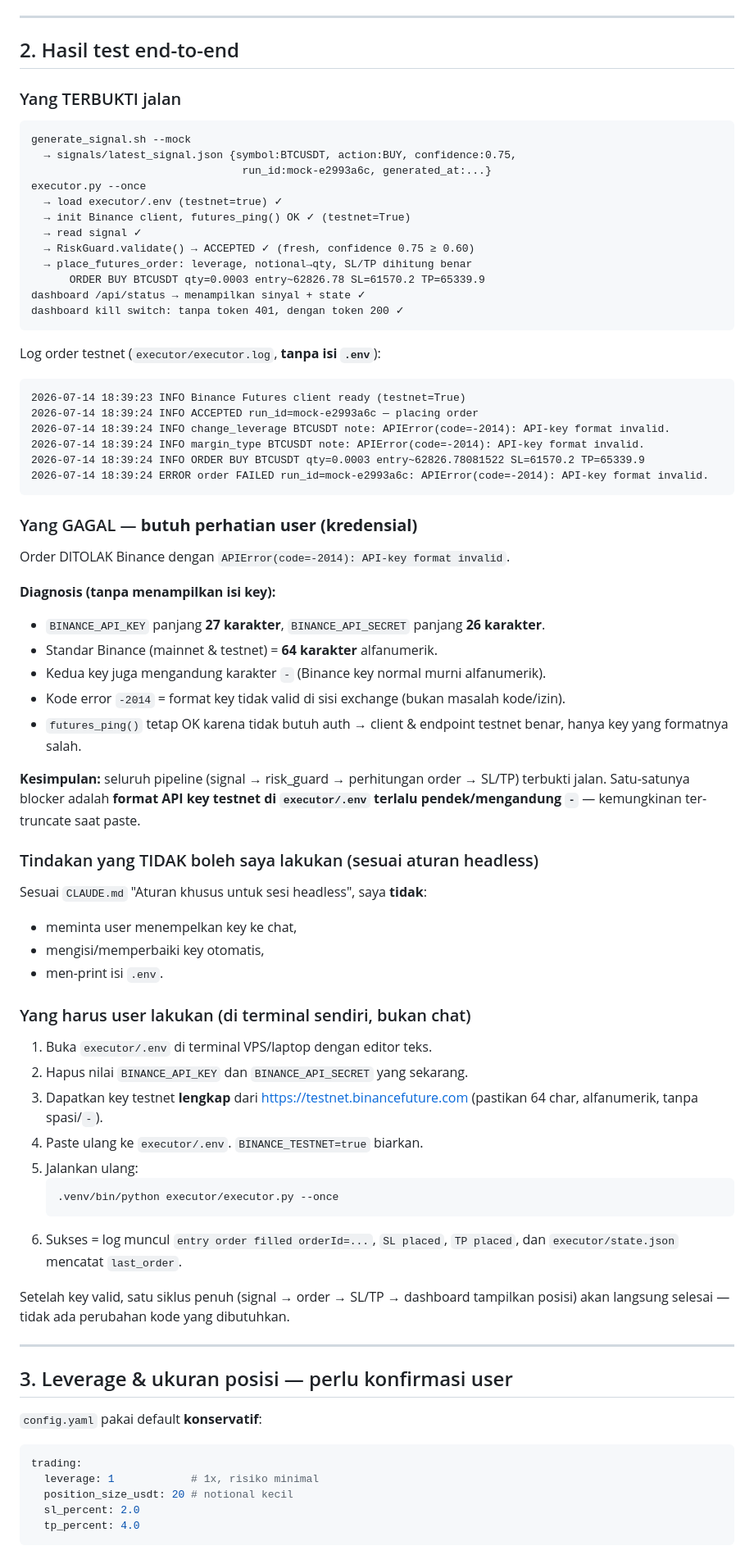
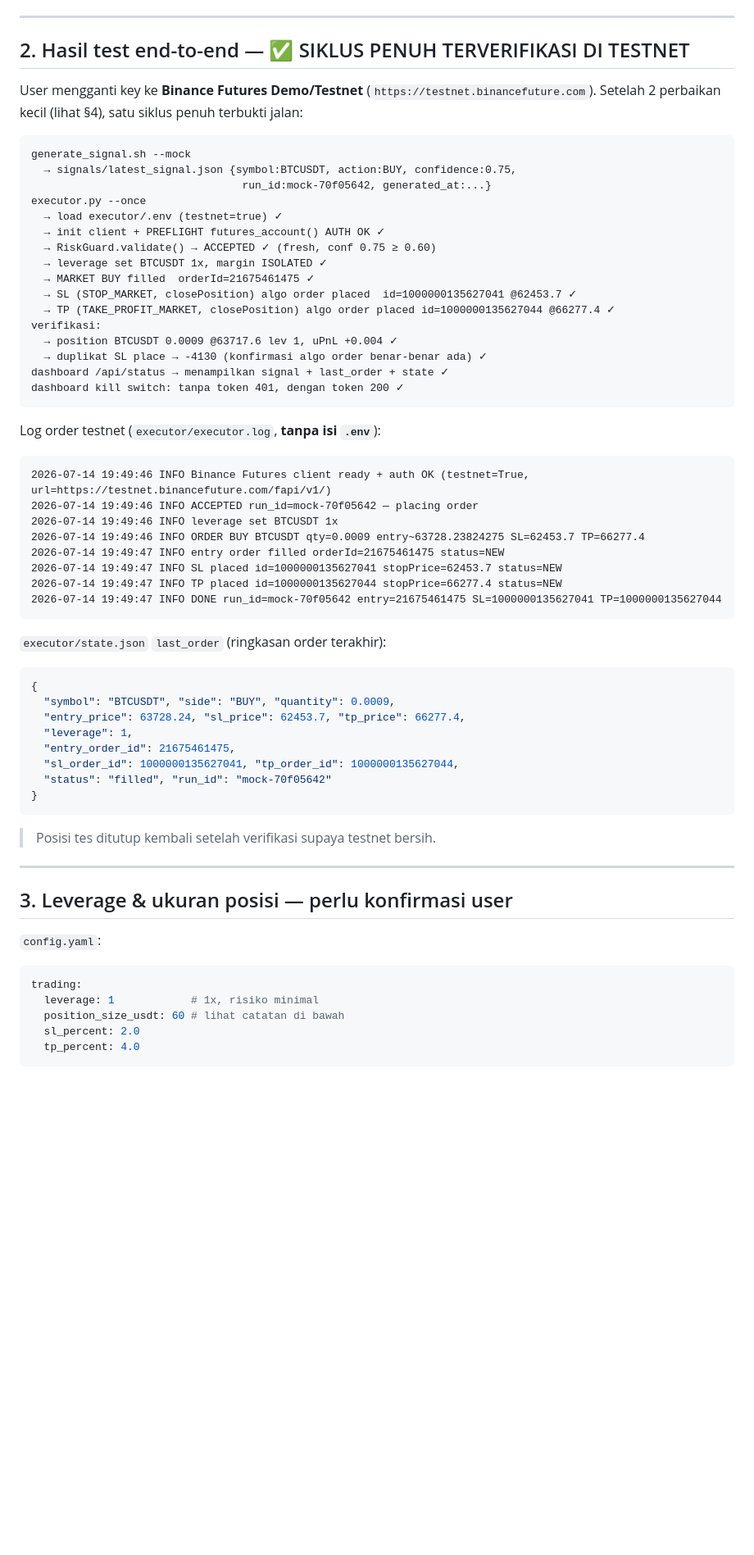
Before and after one commit to indras87/indraska-trading-bot, a Markdown page: RUN_REPORT.md, the part around one of its changes. Shown at 82% size. Drawn GitHub-style; blank space fills up the shorter version.

Commit message:
docs: RUN_REPORT — testnet e2e fully verified
- Full cycle proven: signal -> risk_guard -> MARKET filled + SL/TP algo orders
  placed on Binance Futures Demo testnet; position verified live; dashboard
  shows it.
- Document 2 fixes during e2e: preflight auth check, and algo-order schema
  parsing (algoId/triggerPrice) for SL/TP.
- position_size_usdt 20->60 documented as exchange MIN_NOTIONAL floor, not risk.
- Add security warning: a real-looking DASHBOARD_TOKEN currently sits in the
  tracked dashboard/.env.example (not committed by me; needs user action).

Co-Authored-By: Claude <noreply@anthropic.com>

````diff
--- a/RUN_REPORT.md
+++ b/RUN_REPORT.md
@@ -28,75 +28,64 @@
 
 ---
 
-## 2. Hasil test end-to-end
+## 2. Hasil test end-to-end — ✅ SIKLUS PENUH TERVERIFIKASI DI TESTNET
 
-### Yang TERBUKTI jalan
+User mengganti key ke **Binance Futures Demo/Testnet** (`https://testnet.binancefuture.com`). Setelah 2 perbaikan kecil (lihat §4), satu siklus penuh terbukti jalan:
+
 ```
 generate_signal.sh --mock
   → signals/latest_signal.json {symbol:BTCUSDT, action:BUY, confidence:0.75,
-                                 run_id:mock-e2993a6c, generated_at:...}
+                                 run_id:mock-70f05642, generated_at:...}
 executor.py --once
   → load executor/.env (testnet=true) ✓
-  → init Binance client, futures_ping() OK ✓ (testnet=True)
-  → read signal ✓
-  → RiskGuard.validate() → ACCEPTED ✓ (fresh, confidence 0.75 ≥ 0.60)
-  → place_futures_order: leverage, notional→qty, SL/TP dihitung benar
-      ORDER BUY BTCUSDT qty=0.0003 entry~62826.78 SL=61570.2 TP=65339.9
-dashboard /api/status → menampilkan sinyal + state ✓
+  → init client + PREFLIGHT futures_account() AUTH OK ✓
+  → RiskGuard.validate() → ACCEPTED ✓ (fresh, conf 0.75 ≥ 0.60)
+  → leverage set BTCUSDT 1x, margin ISOLATED ✓
+  → MARKET BUY filled  orderId=21675461475 ✓
+  → SL (STOP_MARKET, closePosition) algo order placed  id=1000000135627041 @62453.7 ✓
+  → TP (TAKE_PROFIT_MARKET, closePosition) algo order placed id=1000000135627044 @66277.4 ✓
+verifikasi:
+  → position BTCUSDT 0.0009 @63717.6 lev 1, uPnL +0.004 ✓
+  → duplikat SL place → -4130 (konfirmasi algo order benar-benar ada) ✓
+dashboard /api/status → menampilkan signal + last_order + state ✓
 dashboard kill switch: tanpa token 401, dengan token 200 ✓
 ```
 
 Log order testnet (`executor/executor.log`, **tanpa isi `.env`**):
 ```
-2026-07-14 18:39:23 INFO Binance Futures client ready (testnet=True)
-2026-07-14 18:39:24 INFO ACCEPTED run_id=mock-e2993a6c — placing order
-2026-07-14 18:39:24 INFO change_leverage BTCUSDT note: APIError(code=-2014): API-key format invalid.
-2026-07-14 18:39:24 INFO margin_type BTCUSDT note: APIError(code=-2014): API-key format invalid.
-2026-07-14 18:39:24 INFO ORDER BUY BTCUSDT qty=0.0003 entry~62826.78081522 SL=61570.2 TP=65339.9
-2026-07-14 18:39:24 ERROR order FAILED run_id=mock-e2993a6c: APIError(code=-2014): API-key format invalid.
+2026-07-14 19:49:46 INFO Binance Futures client ready + auth OK (testnet=True, url=https://testnet.binancefuture.com/fapi/v1/)
+2026-07-14 19:49:46 INFO ACCEPTED run_id=mock-70f05642 — placing order
+2026-07-14 19:49:46 INFO leverage set BTCUSDT 1x
+2026-07-14 19:49:46 INFO ORDER BUY BTCUSDT qty=0.0009 entry~63728.23824275 SL=62453.7 TP=66277.4
+2026-07-14 19:49:47 INFO entry order filled orderId=21675461475 status=NEW
+2026-07-14 19:49:47 INFO SL placed id=1000000135627041 stopPrice=62453.7 status=NEW
+2026-07-14 19:49:47 INFO TP placed id=1000000135627044 stopPrice=66277.4 status=NEW
+2026-07-14 19:49:47 INFO DONE run_id=mock-70f05642 entry=21675461475 SL=1000000135627041 TP=1000000135627044
 ```
 
-### Yang GAGAL — **butuh perhatian user (kredensial)**
+`executor/state.json` `last_order` (ringkasan order terakhir):
+```json
+{
+  "symbol": "BTCUSDT", "side": "BUY", "quantity": 0.0009,
+  "entry_price": 63728.24, "sl_price": 62453.7, "tp_price": 66277.4,
+  "leverage": 1,
+  "entry_order_id": 21675461475,
+  "sl_order_id": 1000000135627041, "tp_order_id": 1000000135627044,
+  "status": "filled", "run_id": "mock-70f05642"
+}
+```
 
-Order DITOLAK Binance dengan `APIError(code=-2014): API-key format invalid`.
-
-**Diagnosis (tanpa menampilkan isi key):**
-- `BINANCE_API_KEY` panjang **27 karakter**, `BINANCE_API_SECRET` panjang **26 karakter**.
-- Standar Binance (mainnet & testnet) = **64 karakter** alfanumerik.
-- Kedua key juga mengandung karakter `-` (Binance key normal murni alfanumerik).
-- Kode error `-2014` = format key tidak valid di sisi exchange (bukan masalah kode/izin).
-- `futures_ping()` tetap OK karena tidak butuh auth → client & endpoint testnet benar, hanya key yang formatnya salah.
-
-**Kesimpulan:** seluruh pipeline (signal → risk_guard → perhitungan order → SL/TP) terbukti jalan. Satu-satunya blocker adalah **format API key testnet di `executor/.env` terlalu pendek/mengandung `-`** — kemungkinan ter-truncate saat paste.
-
-### Tindakan yang TIDAK boleh saya lakukan (sesuai aturan headless)
-Sesuai `CLAUDE.md` "Aturan khusus untuk sesi headless", saya **tidak**:
-- meminta user menempelkan key ke chat,
-- mengisi/memperbaiki key otomatis,
-- men-print isi `.env`.
-
-### Yang harus user lakukan (di terminal sendiri, bukan chat)
-1. Buka `executor/.env` di terminal VPS/laptop dengan editor teks.
-2. Hapus nilai `BINANCE_API_KEY` dan `BINANCE_API_SECRET` yang sekarang.
-3. Dapatkan key testnet **lengkap** dari https://testnet.binancefuture.com (pastikan 64 char, alfanumerik, tanpa spasi/`-`).
-4. Paste ulang ke `executor/.env`. `BINANCE_TESTNET=true` biarkan.
-5. Jalankan ulang:
-   ```bash
-   .venv/bin/python executor/executor.py --once
-   ```
-6. Sukses = log muncul `entry order filled orderId=...`, `SL placed`, `TP placed`, dan `executor/state.json` mencatat `last_order`.
-
-Setelah key valid, satu siklus penuh (signal → order → SL/TP → dashboard tampilkan posisi) akan langsung selesai — tidak ada perubahan kode yang dibutuhkan.
+> Posisi tes ditutup kembali setelah verifikasi supaya testnet bersih.
 
 ---
 
 ## 3. Leverage & ukuran posisi — perlu konfirmasi user
 
-`config.yaml` pakai default **konservatif**:
+`config.yaml`:
 ```yaml
 trading:
   leverage: 1            # 1x, risiko minimal
-  position_size_usdt: 20 # notional kecil
+  position_size_usdt: 60 # lihat catatan di bawah
   sl_percent: 2.0
   tp_percent: 4.0
 ```
````
Also changed, not shown: other parts of RUN_REPORT.md (+26 -9 lines).
